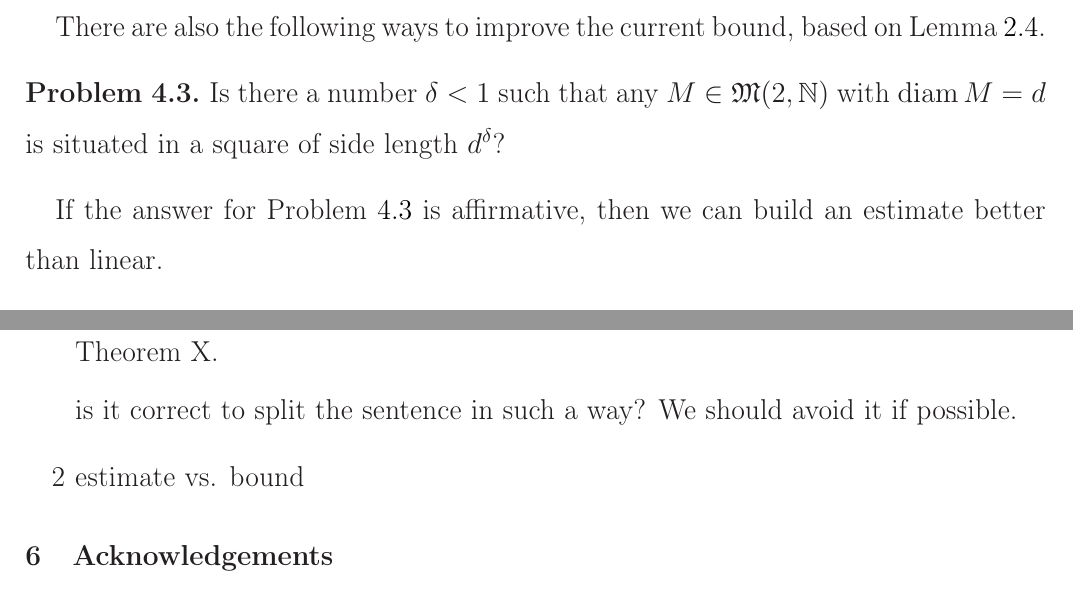
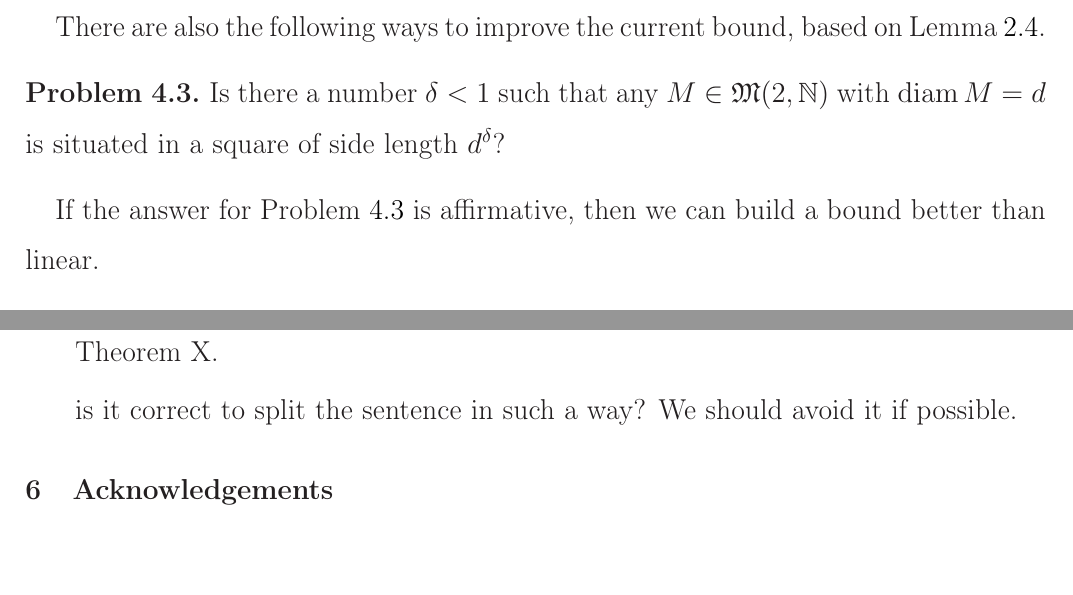
Before and after one commit to nickkolok/sct-statya, a LaTeX document (pps-linear-bound/pps-linear-lower-bound.tex): two parts of pages 13 and 15 of 17, joined at a grey line, cut so that both start at the same text, the shorter picture padded with empty space. Compiled offline with LaTeX, dvips and Ghostscript.

Commit message:
estimate -> bound where needed

```diff
--- a/pps-linear-bound/pps-linear-lower-bound.tex
+++ b/pps-linear-bound/pps-linear-lower-bound.tex
@@ -802,7 +802,7 @@ based on Lemma~\ref{lem:square_container}.
 	is situated in a square of side length $d^\delta$?
 \end{problem}
 If the answer for Problem~\ref{prb:square_side_length_and_diameter_power} is affirmative,
-then we can build an estimate better than linear.
+then we can build a bound better than linear.
 
 \begin{problem}
 	\label{prb:square_side_length_and_diameter_linear}
@@ -902,10 +902,6 @@ Obviously, Theorem~\ref{thm:prime_with_unique_desired_distance} can be generaliz
 
 		is it correct to split the sentence in such a way?
 		We should avoid it if possible.
-
-	\item
-		estimate vs. bound
-
 \end{enumerate}
 
 \section{Acknowledgements}
```
Also changed, not shown: pps-linear-bound/pps-linear-lower-bound.tex (4 more changed lines).
